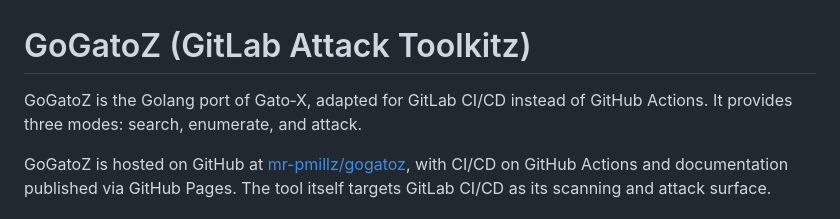
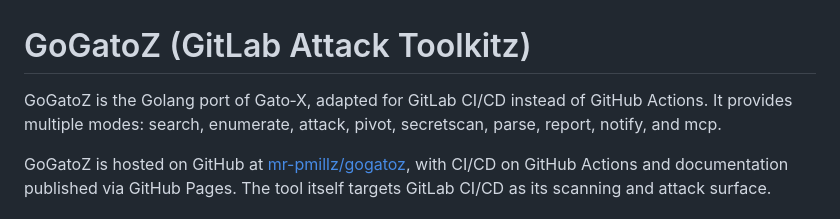
Before and after one commit to mr-pmillz/gogatoz, a Markdown page: README.md, the part around the change. GitHub-like rendering.

```diff
--- a/README.md
+++ b/README.md
@@ -1,7 +1,7 @@
 # GoGatoZ (GitLab Attack Toolkitz)
 
 GoGatoZ is the Golang port of Gato‑X, adapted for GitLab CI/CD instead of GitHub Actions.
-It provides three modes: search, enumerate, and attack.
+It provides multiple modes: search, enumerate, attack, pivot, secretscan, parse, report, notify, and mcp.
 
 GoGatoZ is hosted on GitHub at [mr-pmillz/gogatoz](https://github.com/mr-pmillz/gogatoz), with CI/CD on GitHub Actions and documentation published via GitHub Pages. The tool itself targets GitLab CI/CD as its scanning and attack surface.
 
```
